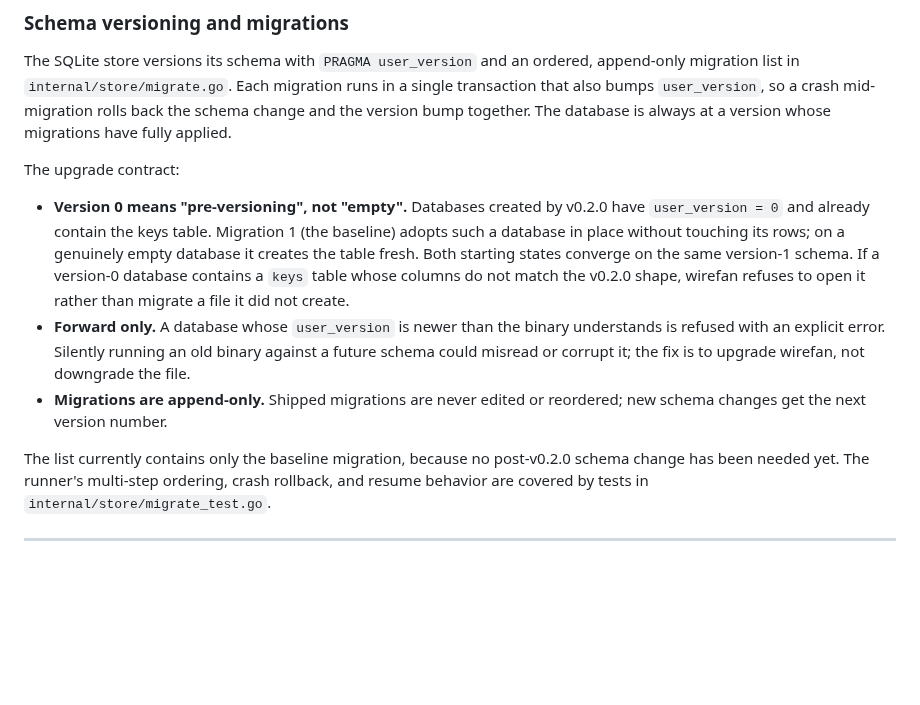
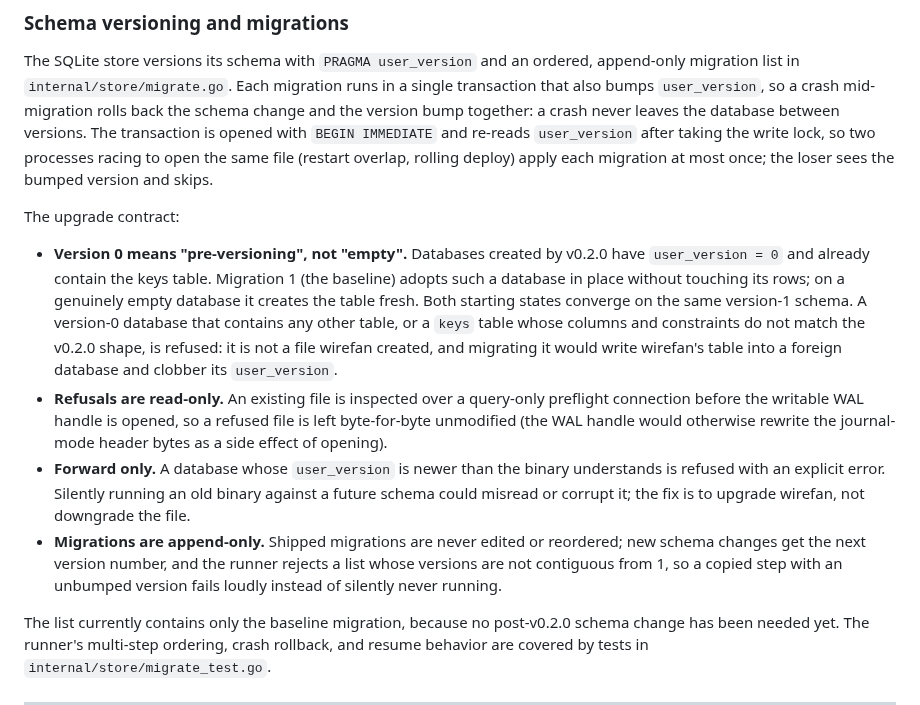
Before and after one commit to EthanY33/wirefan, a Markdown page: docs/DESIGN.md, the part around the change. Rendered like a GitHub page; blank space fills up the shorter version.

Commit message:
docs(design): scope schema guarantees to what the runner enforces
The subsection claimed refusal of any file wirefan did not create and
an always-consistent version, which overstated the shipped guards.
Reword to match the hardened runner: concurrent openers serialize via
BEGIN IMMEDIATE with an in-transaction re-check, refusals are read-only
via the query-only preflight, the foreign-file guard covers any
unexpected table, and the contiguity check backs the append-only rule.

```diff
--- a/docs/DESIGN.md
+++ b/docs/DESIGN.md
@@ -449,8 +449,12 @@ The SQLite store versions its schema with `PRAGMA user_version` and an
 ordered, append-only migration list in `internal/store/migrate.go`.
 Each migration runs in a single transaction that also bumps
 `user_version`, so a crash mid-migration rolls back the schema change
-and the version bump together. The database is always at a version
-whose migrations have fully applied.
+and the version bump together: a crash never leaves the database
+between versions. The transaction is opened with `BEGIN IMMEDIATE` and
+re-reads `user_version` after taking the write lock, so two processes
+racing to open the same file (restart overlap, rolling deploy) apply
+each migration at most once; the loser sees the bumped version and
+skips.
 
 The upgrade contract:
 
@@ -459,15 +463,25 @@ The upgrade contract:
   table. Migration 1 (the baseline) adopts such a database in place
   without touching its rows; on a genuinely empty database it creates
   the table fresh. Both starting states converge on the same version-1
-  schema. If a version-0 database contains a `keys` table whose
-  columns do not match the v0.2.0 shape, wirefan refuses to open it
-  rather than migrate a file it did not create.
+  schema. A version-0 database that contains any other table, or a
+  `keys` table whose columns and constraints do not match the v0.2.0
+  shape, is refused: it is not a file wirefan created, and migrating
+  it would write wirefan's table into a foreign database and clobber
+  its `user_version`.
+- **Refusals are read-only.** An existing file is inspected over a
+  query-only preflight connection before the writable WAL handle is
+  opened, so a refused file is left byte-for-byte unmodified (the WAL
+  handle would otherwise rewrite the journal-mode header bytes as a
+  side effect of opening).
 - **Forward only.** A database whose `user_version` is newer than the
   binary understands is refused with an explicit error. Silently
   running an old binary against a future schema could misread or
   corrupt it; the fix is to upgrade wirefan, not downgrade the file.
 - **Migrations are append-only.** Shipped migrations are never edited
-  or reordered; new schema changes get the next version number.
+  or reordered; new schema changes get the next version number, and
+  the runner rejects a list whose versions are not contiguous from 1,
+  so a copied step with an unbumped version fails loudly instead of
+  silently never running.
 
 The list currently contains only the baseline migration, because no
 post-v0.2.0 schema change has been needed yet. The runner's multi-step
```
